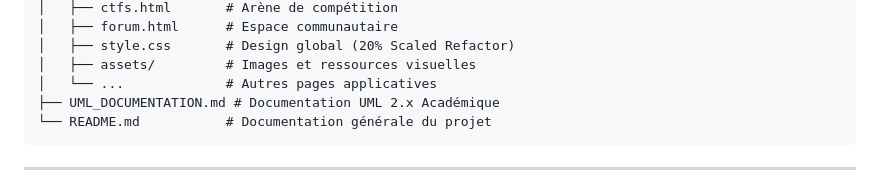
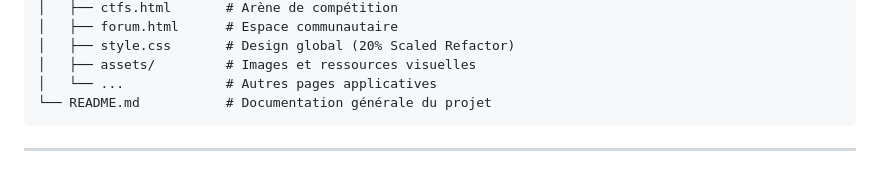
Before and after one commit to D4rkCrypte/DAKARTCH_LEARNING_COMMUNITY, a Markdown page: README.md, the part around one of its changes. Drawn GitHub-style.

Commit message:
docs: remove UML documentation and visual diagrams

````diff
--- a/README.md
+++ b/README.md
@@ -46,7 +32,6 @@ Le projet inclut désormais une documentation UML complète et académique.
 │   ├── style.css       # Design global (20% Scaled Refactor)
 │   ├── assets/         # Images et ressources visuelles
 │   └── ...             # Autres pages applicatives
-├── UML_DOCUMENTATION.md # Documentation UML 2.x Académique
 └── README.md           # Documentation générale du projet
 ```
 
````
Also changed, not shown: other parts of README.md (+0 -14 lines), UML_DOCUMENTATION.md (deleted, +0 -211 lines).
